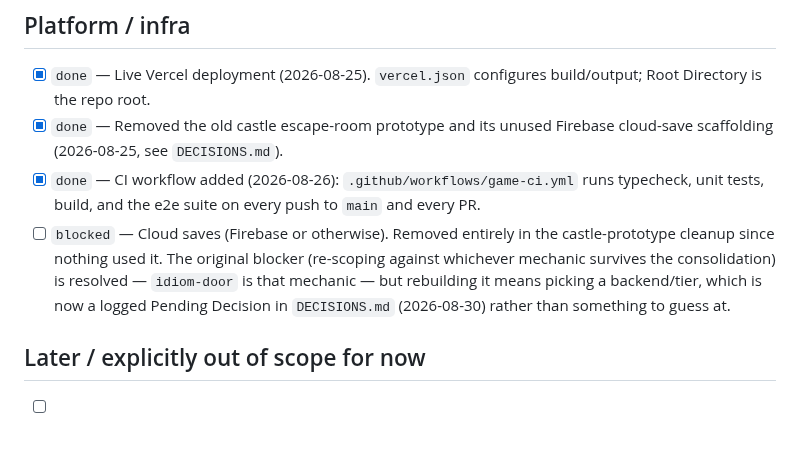
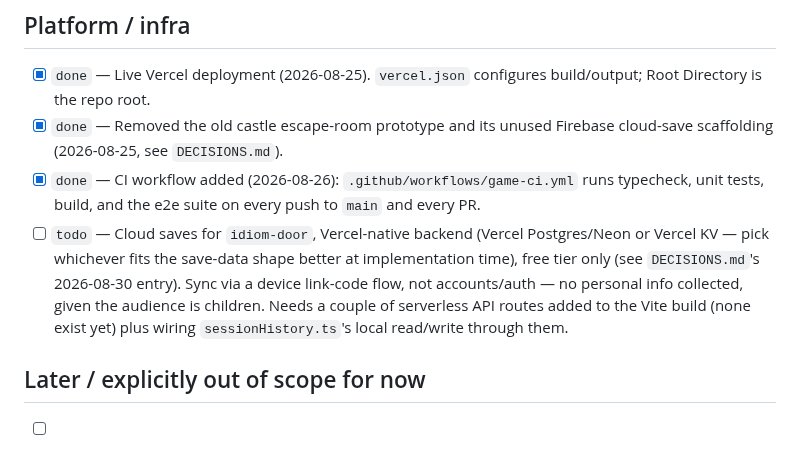
Before and after one commit to deatheroai/chengyu-dao, a Markdown page: BACKLOG.md, the part around the change. Rendered like a GitHub page.

```diff
--- a/BACKLOG.md
+++ b/BACKLOG.md
@@ -108,13 +108,14 @@ section and `TestAI`'s own `BACKLOG.md` for everything before this point.
 - [x] `done` — CI workflow added (2026-08-26): `.github/workflows/game-ci.yml`
       runs typecheck, unit tests, build, and the e2e suite on every push
       to `main` and every PR.
-- [ ] `blocked` — Cloud saves (Firebase or otherwise). Removed entirely
-      in the castle-prototype cleanup since nothing used it. The original
-      blocker (re-scoping against whichever mechanic survives the
-      consolidation) is resolved — `idiom-door` is that mechanic — but
-      rebuilding it means picking a backend/tier, which is now a logged
-      Pending Decision in `DECISIONS.md` (2026-08-30) rather than
-      something to guess at.
+- [ ] `todo` — Cloud saves for `idiom-door`, Vercel-native backend
+      (Vercel Postgres/Neon or Vercel KV — pick whichever fits the
+      save-data shape better at implementation time), free tier only
+      (see `DECISIONS.md`'s 2026-08-30 entry). Sync via a device
+      link-code flow, not accounts/auth — no personal info collected,
+      given the audience is children. Needs a couple of serverless API
+      routes added to the Vite build (none exist yet) plus wiring
+      `sessionHistory.ts`'s local read/write through them.
 
 ## Later / explicitly out of scope for now
 
```
Also changed, not shown: DECISIONS.md (+14 -12 lines).
